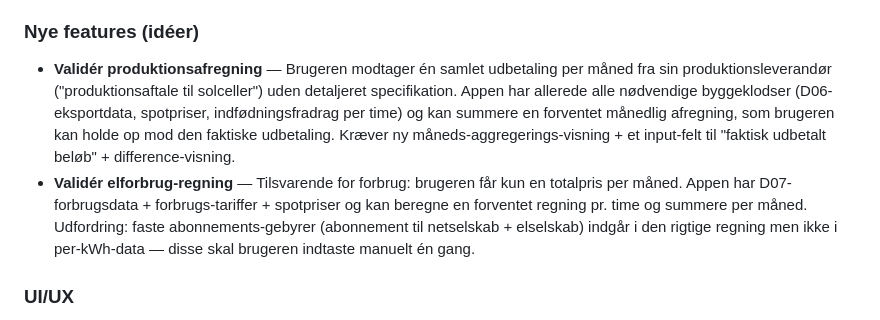
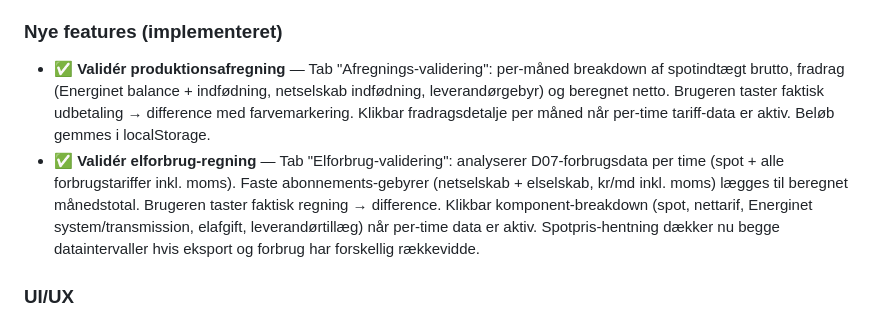
Before and after one commit to marurup/solarProductionAnalyzer, a Markdown page: docs/HANDOVER.md, the part around the change. GitHub-like rendering.

Commit message:
Docs: markér produktionsafregning + elforbrug-validering som implementeret i HANDOVER
Co-Authored-By: Claude Sonnet 4.6 <noreply@anthropic.com>

```diff
--- a/docs/HANDOVER.md
+++ b/docs/HANDOVER.md
@@ -60,9 +60,9 @@ Dette dokument beskriver hele projektets nuværende tilstand, så arbejdet kan f
 - **8 netselskaber har ingen indfødningskode** (`null` i supplier-map): N1 (har faktisk `C INDF` nu — fix kom efter), Aal El-Net, Cerius, Dinel, El-net Kongerslev, Elektrus, Elinor, Elnet Midt, m.fl. — disse netselskaber har enten reelt ingen separat C-indfødning, eller auto-discovery missede det. Verificér mod Strømlignings UI eller netselskabernes egne sider. **Note:** N1 fik faktisk `C INDF` ved seneste run; lokalt vises 26/34 med kode efter merge fra eksisterende filer.
 - **Energinet 2019 og tidligere** mangler i `data/constants/energinet.json`. EDS har historik længere tilbage — udvid `fetch-energinet.mjs` til at hente mere.
 
-### Nye features (idéer)
-- **Validér produktionsafregning** — Brugeren modtager én samlet udbetaling per måned fra sin produktionsleverandør ("produktionsaftale til solceller") uden detaljeret specifikation. Appen har allerede alle nødvendige byggeklodser (D06-eksportdata, spotpriser, indfødningsfradrag per time) og kan summere en forventet månedlig afregning, som brugeren kan holde op mod den faktiske udbetaling. Kræver ny måneds-aggregerings-visning + et input-felt til "faktisk udbetalt beløb" + difference-visning.
-- **Validér elforbrug-regning** — Tilsvarende for forbrug: brugeren får kun en totalpris per måned. Appen har D07-forbrugsdata + forbrugs-tariffer + spotpriser og kan beregne en forventet regning pr. time og summere per måned. Udfordring: faste abonnements-gebyrer (abonnement til netselskab + elselskab) indgår i den rigtige regning men ikke i per-kWh-data — disse skal brugeren indtaste manuelt én gang.
+### Nye features (implementeret)
+- ✅ **Validér produktionsafregning** — Tab "Afregnings-validering": per-måned breakdown af spotindtægt brutto, fradrag (Energinet balance + indfødning, netselskab indfødning, leverandørgebyr) og beregnet netto. Brugeren taster faktisk udbetaling → difference med farvemarkering. Klikbar fradragsdetalje per måned når per-time tariff-data er aktiv. Beløb gemmes i localStorage.
+- ✅ **Validér elforbrug-regning** — Tab "Elforbrug-validering": analyserer D07-forbrugsdata per time (spot + alle forbrugstariffer inkl. moms). Faste abonnements-gebyrer (netselskab + elselskab, kr/md inkl. moms) lægges til beregnet månedstotal. Brugeren taster faktisk regning → difference. Klikbar komponent-breakdown (spot, nettarif, Energinet system/transmission, elafgift, leverandørtillæg) når per-time data er aktiv. Spotpris-hentning dækker nu begge dataintervaller hvis eksport og forbrug har forskellig rækkevidde.
 
 ### UI/UX
 - **Mobil-layout** ikke optimeret (testet kun desktop)
```
